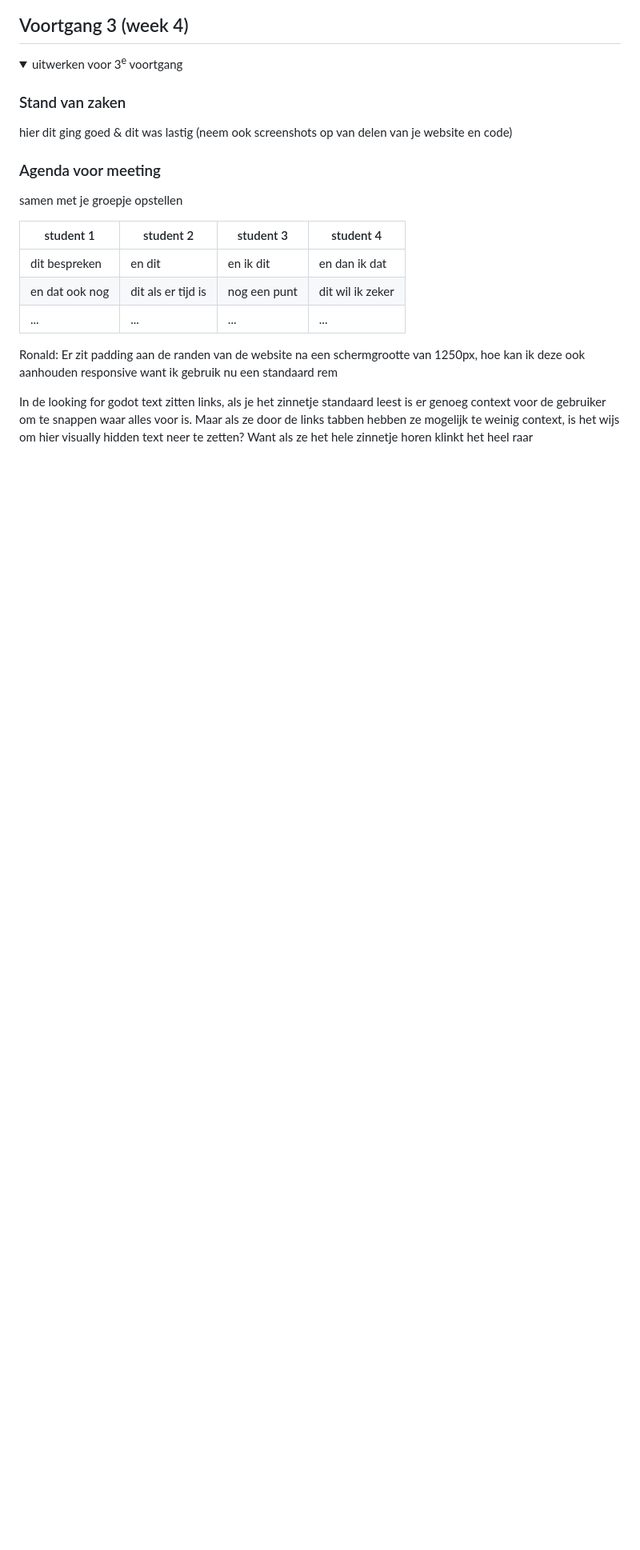
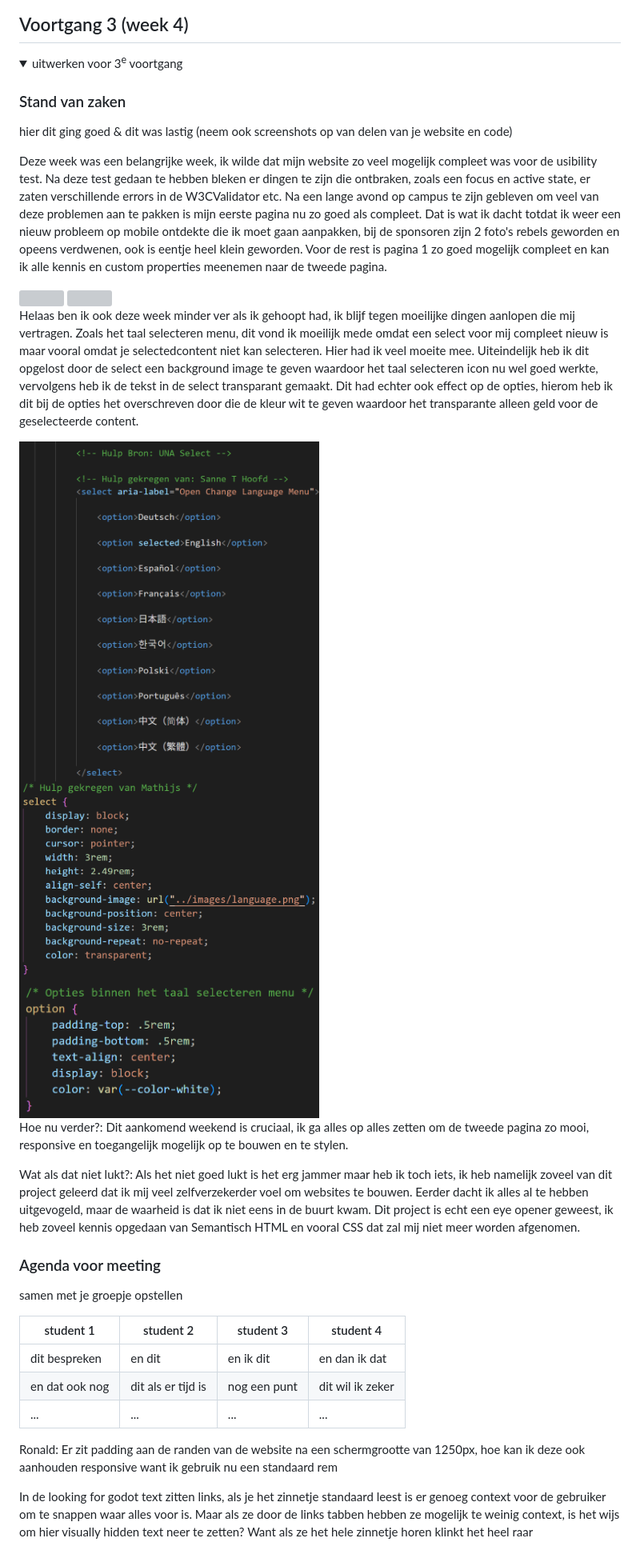
Before and after one commit to RLom07/Front-End-Development-Ronald-Lommers, a Markdown page: README.md, the part around the change printed below. Shown: that part at 80% size. Rendered like a GitHub page; pictures changed too: readme-images/code-select.png (added), readme-images/css-options-code.png (added), readme-images/css-select-code.png (added); folded sections open; blank space fills up the shorter version; grey boxes are pictures that could not be loaded.

Commit message:
Verslag voor derde voortgangsgesprek

```diff
--- a/README.md
+++ b/README.md
@@ -371,6 +371,26 @@ Bij 2 linkjes onderaan is het contrast net niet genoeg
 
 hier dit ging goed & dit was lastig (neem ook screenshots op van delen van je website en code)
 
+Deze week was een belangrijke week, ik wilde dat mijn website zo veel mogelijk compleet was voor de usibility test. Na deze test gedaan te hebben bleken er dingen te zijn die ontbraken, zoals een focus en active state, er zaten verschillende errors in de W3CValidator etc. Na een lange avond op campus te zijn gebleven om veel van deze problemen aan te pakken is mijn eerste pagina nu zo goed als compleet. Dat is wat ik dacht totdat ik weer een nieuw probleem op mobile ontdekte die ik moet gaan aanpakken, bij de sponsoren zijn 2 foto's rebels geworden en opeens verdwenen, ook is eentje heel klein geworden. Voor de rest is pagina 1 zo goed mogelijk compleet en kan ik alle kennis en custom properties meenemen naar de tweede pagina.
+
+<img src="readme-images/Website-week-4.png" width="375px" alt="">
+
+<img src="readme-images/Website-week-4-mobile.png" width="375px" alt="">
+
+Helaas ben ik ook deze week minder ver als ik gehoopt had, ik blijf tegen moeilijke dingen aanlopen die mij vertragen. Zoals het taal selecteren menu, dit vond ik moeilijk mede omdat een select voor mij compleet nieuw is maar vooral omdat je selectedcontent niet kan selecteren. Hier had ik veel moeite mee. Uiteindelijk heb ik dit opgelost door de select een background image te geven waardoor het taal selecteren icon nu wel goed werkte, vervolgens heb ik de tekst in de select transparant gemaakt. Dit had echter ook effect op de opties, hierom heb ik dit bij de opties het overschreven door die de kleur wit te geven waardoor het transparante alleen geld voor de geselecteerde content.
+
+<img src="readme-images/code-select.png" width="375px" alt="">
+
+<img src="readme-images/css-select-code.png" width="375px" alt="">
+
+<img src="readme-images/css-options-code.png" width="375px" alt="">
+
+Hoe nu verder?:
+Dit aankomend weekend is cruciaal, ik ga alles op alles zetten om de tweede pagina zo mooi, responsive en toegangelijk mogelijk op te bouwen en te stylen.
+
+Wat als dat niet lukt?:
+Als het niet goed lukt is het erg jammer maar heb ik toch iets, ik heb namelijk zoveel van dit project geleerd dat ik mij veel zelfverzekerder voel om websites te bouwen. Eerder dacht ik alles al te hebben uitgevogeld, maar de waarheid is dat ik niet eens in de buurt kwam. Dit project is echt een eye opener geweest, ik heb zoveel kennis opgedaan van Semantisch HTML en vooral CSS dat zal mij niet meer worden afgenomen.
+
 ### Agenda voor meeting
 
 samen met je groepje opstellen
```
Also changed, not shown: other parts of README.md (+8 -0 lines), 2 other files.
